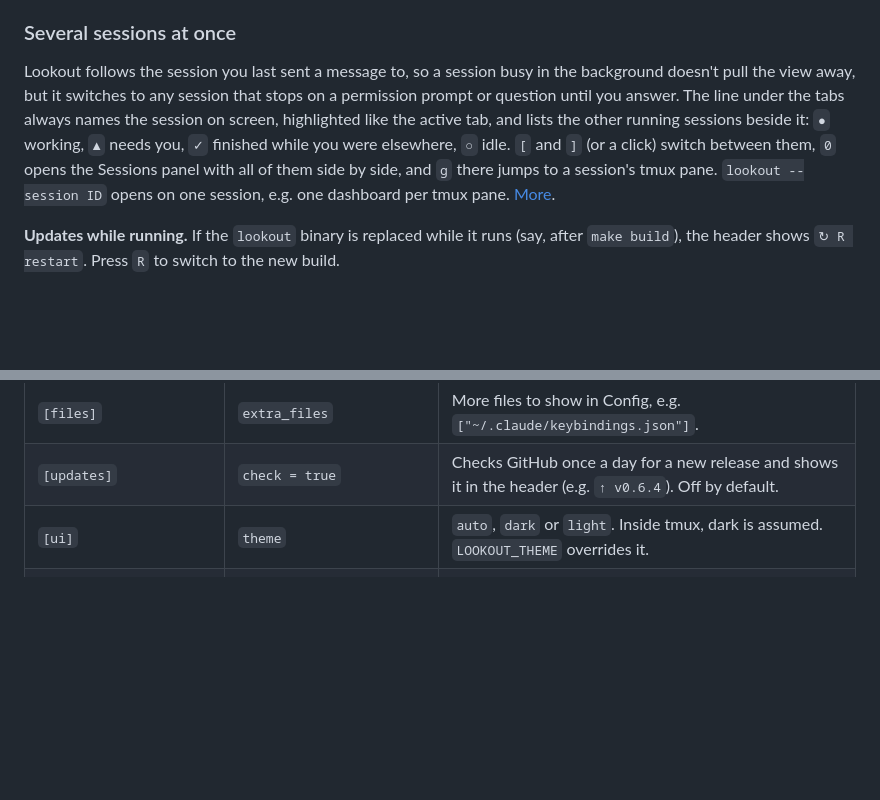
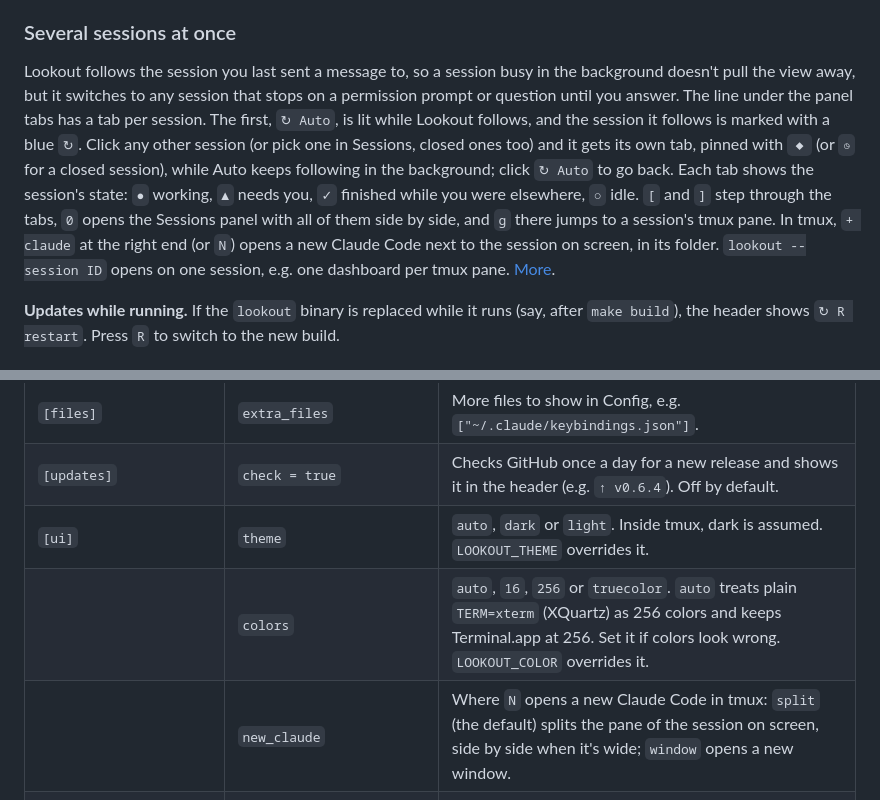
Before and after one commit to romero927/lookout, a Markdown page: README.md, 2 parts joined by grey strips. GitHub-like rendering; blank space fills up the shorter version.

```diff
--- a/README.md
+++ b/README.md
@@ -104,7 +105,7 @@ The mouse works too: click a tab or an item, scroll what's under the pointer, an
 
 ### Several sessions at once
 
-Lookout follows the session you last sent a message to, so a session busy in the background doesn't pull the view away, but it switches to any session that stops on a permission prompt or question until you answer. The line under the tabs always names the session on screen, highlighted like the active tab, and lists the other running sessions beside it: `●` working, `▲` needs you, `✓` finished while you were elsewhere, `○` idle. `[` and `]` (or a click) switch between them, `0` opens the Sessions panel with all of them side by side, and `g` there jumps to a session's tmux pane. `lookout --session ID` opens on one session, e.g. one dashboard per tmux pane. [More](docs/panels.md#which-session-is-on-screen).
+Lookout follows the session you last sent a message to, so a session busy in the background doesn't pull the view away, but it switches to any session that stops on a permission prompt or question until you answer. The line under the panel tabs has a tab per session. The first, `↻ Auto`, is lit while Lookout follows, and the session it follows is marked with a blue `↻`. Click any other session (or pick one in Sessions, closed ones too) and it gets its own tab, pinned with `◆` (or `◷` for a closed session), while Auto keeps following in the background; click `↻ Auto` to go back. Each tab shows the session's state: `●` working, `▲` needs you, `✓` finished while you were elsewhere, `○` idle. `[` and `]` step through the tabs, `0` opens the Sessions panel with all of them side by side, and `g` there jumps to a session's tmux pane. In tmux, `+ claude` at the right end (or `N`) opens a new Claude Code next to the session on screen, in its folder. `lookout --session ID` opens on one session, e.g. one dashboard per tmux pane. [More](docs/panels.md#which-session-is-on-screen).
 
 **Updates while running.** If the `lookout` binary is replaced while it runs (say, after `make build`), the header shows `↻ R restart`. Press `R` to switch to the new build.
 
@@ -222,6 +223,8 @@ The settings you're most likely to change:
 | `[files]` | `extra_files` | More files to show in Config, e.g. `["~/.claude/keybindings.json"]`. |
 | `[updates]` | `check = true` | Checks GitHub once a day for a new release and shows it in the header (e.g. `↑ v0.6.4`). Off by default. |
 | `[ui]` | `theme` | `auto`, `dark` or `light`. Inside tmux, dark is assumed. `LOOKOUT_THEME` overrides it. |
+| | `colors` | `auto`, `16`, `256` or `truecolor`. `auto` treats plain `TERM=xterm` (XQuartz) as 256 colors and keeps Terminal.app at 256. Set it if colors look wrong. `LOOKOUT_COLOR` overrides it. |
+| | `new_claude` | Where `N` opens a new Claude Code in tmux: `split` (the default) splits the pane of the session on screen, side by side when it's wide; `window` opens a new window. |
 | `[models]` | thresholds, `model_tiers`, `effort_levels`, `default_effort`, `log_days` | When the Models panel suggests a change. Tiers default to `["haiku", "sonnet", "opus", "fable"]`; effort levels to `["low", "medium", "high", "xhigh"]`, with `"medium"` as the default. The suggestion log keeps 90 days. |
 | `[usage]` | `history_days`, `burn_window_minutes`, `block_hours` | How far back the first scan reads (30 days), the tokens-per-minute window (10 min), and the estimated usage block length (5 h). |
 | `[usage.price_weights]` | one entry per model | Override the model prices (dollars per million tokens) used to estimate each session's share of a limit and, on pay-as-you-go accounts, the dollar estimates, e.g. `"opus-5-5" = { input = 4, output = 20, cache_write = 5, cache_read = 0.20 }`. Keys match part of the model ID; the longest match wins. |
```
Also changed, not shown: other parts of README.md (+3 -2 lines), docs/panels.md (+4 -2 lines), docs/activity.png, docs/cheatsheet.png, docs/context.png, docs/models.png, docs/screenshot.png, 11 other files.
